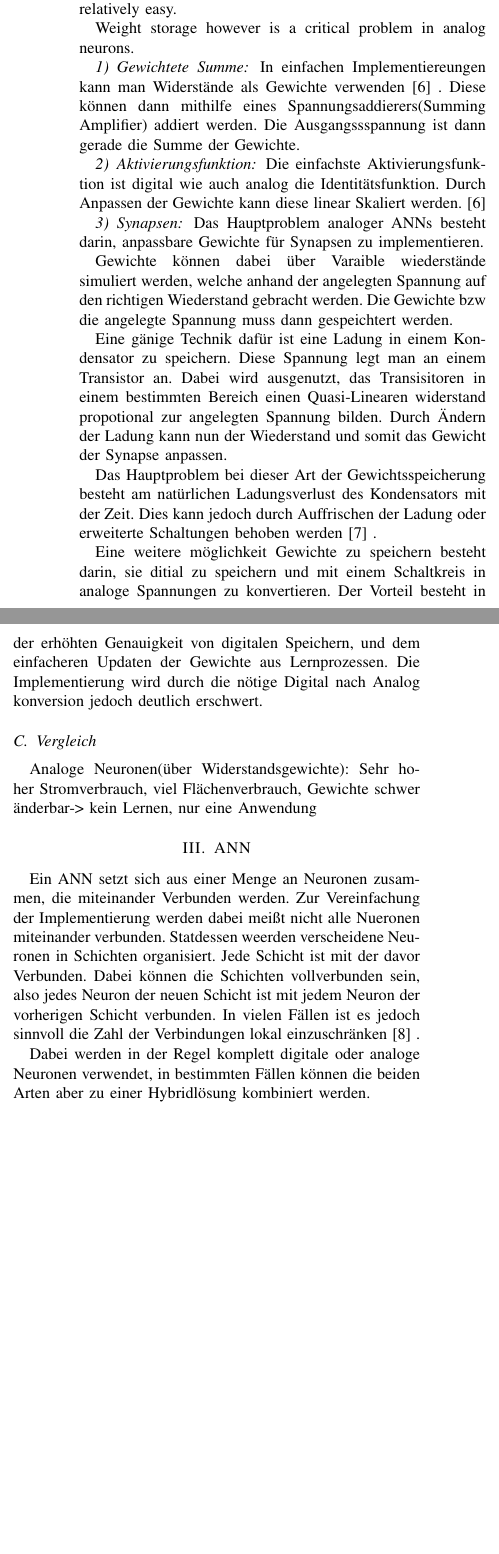
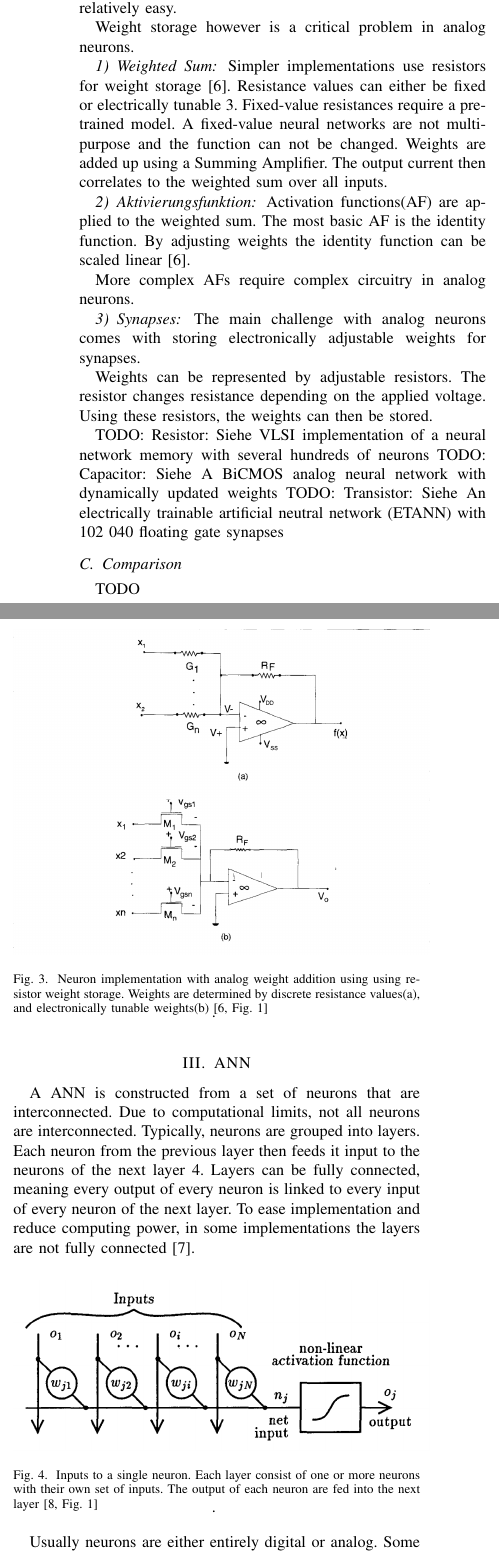
Before and after one commit to ju-leon/Proseminar-Machine-Learning-Hardware, a LaTeX paper (HardwareNN.tex): two parts of the columns of page 2 of 4, joined at a grey line, cut so that both start at the same text, the shorter picture padded with empty space. Compiled offline with pdfLaTeX.

Commit message:
Translate to english

```diff
--- a/HardwareNN.tex
+++ b/HardwareNN.tex
@@ -503,69 +503,89 @@
 
     Weight storage however is a critical problem in analog neurons.
 
-    \subsubsection{Gewichtete Summe}
-    In einfachen Implementiereungen kann man Widerstände als Gewichte verwenden \cite{zurada1992analog} .
-    Diese können dann mithilfe eines Spannungsaddierers(Summing Amplifier) addiert werden.
-    Die Ausgangssspannung ist dann gerade die Summe der Gewichte.
+    \subsubsection{Weighted Sum}
 
-    %TODO: Add Fig. 1 von zurada1992analog
+    Simpler implementations use resistors for weight storage~\cite{zurada1992analog}.
+    Resistance values can either be fixed or electrically tunable~\ref{fig:analogweights}.
+    Fixed-value resistances require a pre-trained model.
+    A fixed-value neural networks are not multi-purpose and the function can not be changed.
+    Weights are added up using a Summing Amplifier.
+    The output current then correlates to the weighted sum over all inputs.
+
+    \begin{figure}[h]
+        \centering
+        \includegraphics[width=0.5\textwidth]{resources/analog-weights.png}
+        \caption{Neuron implementation with analog weight addition using using resistor weight storage.
+        Weights are determined by discrete resistance values(a), and electronically tunable weights(b)~\cite[Fig.~1]{zurada1992analog}}.
+        \label{fig:analogweights}
+    \end{figure}
 
     \subsubsection{Aktivierungsfunktion}
-    Die einfachste Aktivierungsfunktion ist digital wie auch analog die Identitätsfunktion.
-    Durch Anpassen der Gewichte kann diese linear Skaliert werden. \cite{zurada1992analog}
+
+    Activation functions(AF) are applied to the weighted sum.
+    The most basic AF is the identity function.
+    By adjusting weights the identity function can be scaled linear~\cite{zurada1992analog}.
+
+    More complex AFs require complex circuitry in analog neurons.
+    %TODO: Be more precise
+
+    \subsubsection{Synapses}
+    The main challenge with analog neurons comes with storing electronically adjustable weights for synapses.
+
+    Weights can be represented by adjustable resistors.
+    The resistor changes resistance depending on the applied voltage.
+    Using these resistors, the weights can then be stored.
+
+    TODO: Resistor: Siehe VLSI implementation of a neural network memory with several hundreds of neurons
+    TODO: Capacitor: Siehe A BiCMOS analog neural network with dynamically updated weights
+    TODO: Transistor: Siehe An electrically trainable artificial neutral network (ETANN) with 102 040 floating gate synapses
+
+    %Eine gänige Technik dafür ist eine Ladung in einem Kondensator zu speichern.
+    %Diese Spannung legt man an einem Transistor an.
+    %Dabei wird ausgenutzt, das Transisitoren in einem bestimmten Bereich einen Quasi-Linearen widerstand propotional zur angelegten Spannung bilden.
+    %TODO: Add Figure showing Transistor resistance for Voltage
+    %Durch Ändern der Ladung kann nun der Wiederstand und somit das Gewicht der Synapse anpassen.
+
+    %Das Hauptproblem bei dieser Art der Gewichtsspeicherung besteht am natürlichen Ladungsverlust des Kondensators mit der Zeit.
+    %Dies kann jedoch durch Auffrischen der Ladung oder erweiterte Schaltungen behoben werden \cite{reed1989multiple} .
 
 
-    \subsubsection{Synapsen}
-    Das Hauptproblem analoger ANNs besteht darin, anpassbare Gewichte für Synapsen zu implementieren.
-
-    Gewichte können dabei über Varaible wiederstände simuliert werden, welche anhand der angelegten Spannung auf den richtigen Wiederstand gebracht werden.
-    Die Gewichte bzw die angelegte Spannung muss dann gespeichtert werden.
-
-    %TODO: Resistor: Siehe VLSI implementation of a neural network memory with several hundreds of neurons
-    %TODO: Capacitor: Siehe A BiCMOS analog neural network with dynamically updated weights
-    %TODO: Transistor: Siehe An electrically trainable artificial neutral network (ETANN) with 102 040 floating gate synapses
-
-    Eine gänige Technik dafür ist eine Ladung in einem Kondensator zu speichern.
-    Diese Spannung legt man an einem Transistor an.
-    Dabei wird ausgenutzt, das Transisitoren in einem bestimmten Bereich einen Quasi-Linearen widerstand propotional zur angelegten Spannung bilden.
-    %TODO: Add Figure showing Transistor resistance for Voltage
-    Durch Ändern der Ladung kann nun der Wiederstand und somit das Gewicht der Synapse anpassen.
-
-    Das Hauptproblem bei dieser Art der Gewichtsspeicherung besteht am natürlichen Ladungsverlust des Kondensators mit der Zeit.
-    Dies kann jedoch durch Auffrischen der Ladung oder erweiterte Schaltungen behoben werden \cite{reed1989multiple} .
-
-
-    Eine weitere möglichkeit Gewichte zu speichern besteht darin, sie ditial zu speichern und mit einem Schaltkreis in analoge Spannungen zu konvertieren.
-    Der Vorteil besteht in der erhöhten Genauigkeit von digitalen Speichern, und dem einfacheren Updaten der Gewichte aus Lernprozessen.
-    Die Implementierung wird durch die nötige Digital nach Analog konversion jedoch deutlich erschwert.
+    %Eine weitere möglichkeit Gewichte zu speichern besteht darin, sie ditial zu speichern und mit einem Schaltkreis in analoge Spannungen zu konvertieren.
+    %Der Vorteil besteht in der erhöhten Genauigkeit von digitalen Speichern, und dem einfacheren Updaten der Gewichte aus Lernprozessen.
+    %Die Implementierung wird durch die nötige Digital nach Analog konversion jedoch deutlich erschwert.
 
 
     %(Spiking?)
 
-    \subsection{Vergleich}
+    \subsection{Comparison}
 
-    Analoge Neuronen(über Widerstandsgewichte): Sehr hoher Stromverbrauch, viel Flächenverbrauch, Gewichte schwer änderbar-> kein Lernen, nur eine Anwendung
+    TODO
+    %Analoge Neuronen(über Widerstandsgewichte): Sehr hoher Stromverbrauch, viel Flächenverbrauch, Gewichte schwer änderbar-> kein Lernen, nur eine Anwendung
 
     \section{ANN}
 
-    %TODO: Fig 16 aus ms1990digital
 
-    Ein ANN setzt sich aus einer Menge an Neuronen zusammen, die miteinander Verbunden werden.
-    Zur Vereinfachung der Implementierung werden dabei meißt nicht alle Nueronen miteinander verbunden.
-    Statdessen weerden verscheidene Neuronen in Schichten organisiert.
-    Jede Schicht ist mit der davor Verbunden.
-    Dabei können die Schichten vollverbunden sein, also jedes Neuron der neuen Schicht ist mit jedem Neuron der vorherigen Schicht verbunden.
-    In vielen Fällen ist es jedoch sinnvoll die Zahl der Verbindungen lokal einzuschränken \cite{boser1991analog} .
+    A ANN is constructed from a set of neurons that are interconnected.
+    Due to computational limits, not all neurons are interconnected.
+    Typically, neurons are grouped into layers.
+    Each neuron from the previous layer then feeds it input to the neurons of the next layer~\ref{fig:layer}.
+    Layers can be fully connected, meaning every output of every neuron is linked to every input of every neuron of the next layer.
+    To ease implementation and reduce computing power, in some implementations the layers are not fully connected \cite{boser1991analog}.
 
-    Dabei werden in der Regel komplett digitale oder analoge Neuronen verwendet, in bestimmten Fällen können die beiden Arten aber zu einer Hybridlösung kombiniert werden.
+    \begin{figure}[h]
+        \centering
+        \includegraphics[width=0.5\textwidth]{resources/network-layer.png}
+        \caption{Inputs to a single neuron.
+        Each layer consist of one or more neurons with their own set of inputs.
+        The output of each neuron are fed into the next layer~\cite[Fig.~1]{ms1990digital}}.
+        \label{fig:layer}
+    \end{figure}
 
+    Usually neurons are either entirely digital or analog.
+    Some implementations however combine both types into a hybrid approach.
 
     \subsection{Digital Neurochips}
 
     %TODO: Fig. 10 aus Schuman2017ASO
-    Digitale ANNs werden aus einer Menge an digitalen Neuronen zusammengesetzt.
-    Die einzelnen Neuronen sind dabei miteinander verbunden.
-    Die Anzahl der Verbindungen beeinflusst maßgeblich die komplexität des Schaltnetzes.
 
-    The mayority of digital Neurochip make use of widely available CMOS technology.
-    This allows for the use of standard components such as RAM weight storage and an easy integration into other applications \cite{dias2004artificial}.
+    Digital ANNs are constructed from digital neurons.
@@ -578,3 +603,2 @@
 
     %TODO: Add fig for sys array
-    A systolitic array consits of a large amount of processors in parrallel.
```
Also changed, not shown: resources/analog-weights.png (added), resources/network-layer.png (added), HardwareNN.tex (17 more changed lines), 1 other file.
